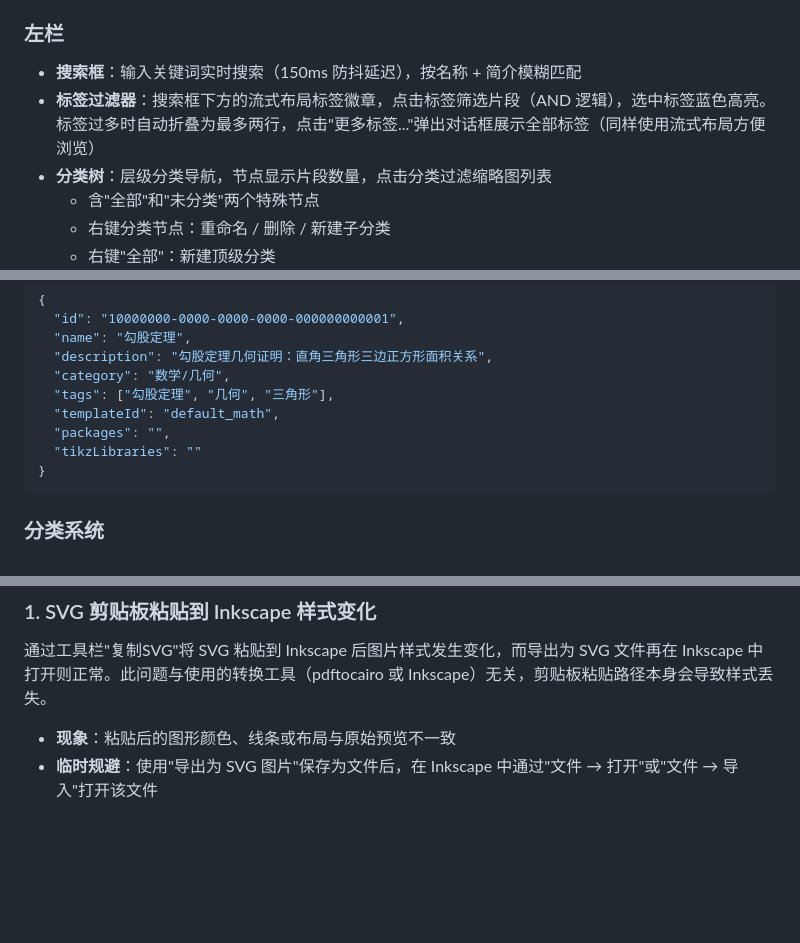
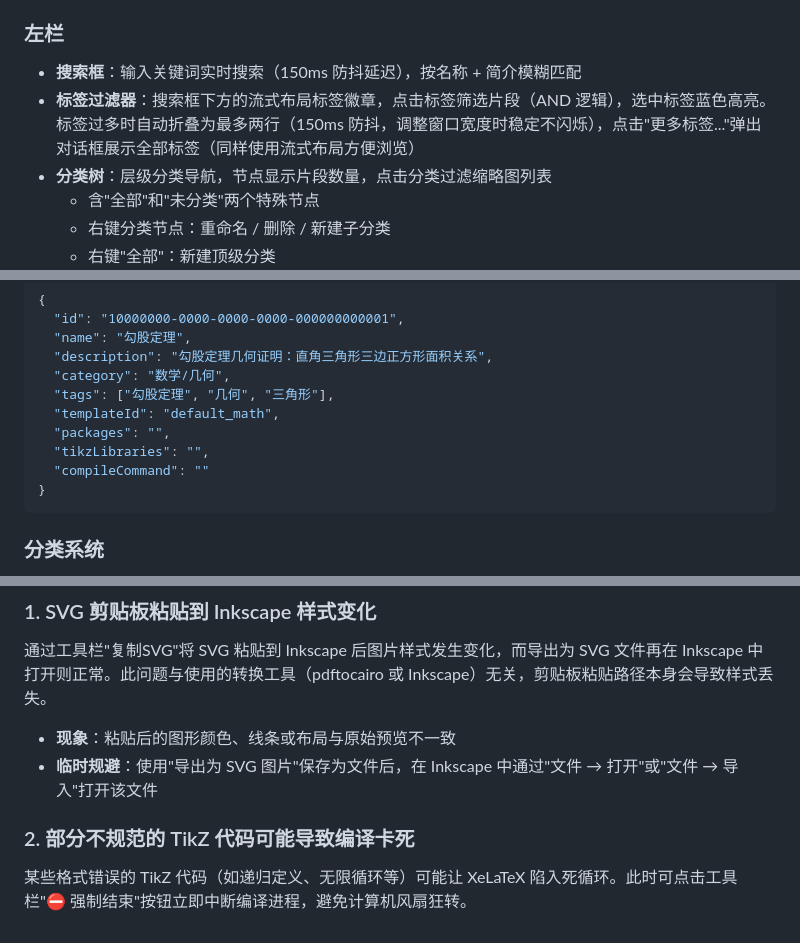
Before and after one commit to YLXDXX/HiTikZ, a Markdown page: README.md, 3 parts joined by grey strips. GitHub-like rendering; blank space fills up the shorter version.

````diff
--- a/README.md
+++ b/README.md
@@ -216,7 +217,7 @@ PDF 预览依赖 `Qt6::PdfWidgets`，已在构建依赖中包含，无需额外
 ### 左栏
 
 - **搜索框**：输入关键词实时搜索（150ms 防抖延迟），按名称 + 简介模糊匹配
-- **标签过滤器**：搜索框下方的流式布局标签徽章，点击标签筛选片段（AND 逻辑），选中标签蓝色高亮。标签过多时自动折叠为最多两行，点击"更多标签..."弹出对话框展示全部标签（同样使用流式布局方便浏览）
+- **标签过滤器**：搜索框下方的流式布局标签徽章，点击标签筛选片段（AND 逻辑），选中标签蓝色高亮。标签过多时自动折叠为最多两行（150ms 防抖，调整窗口宽度时稳定不闪烁），点击"更多标签..."弹出对话框展示全部标签（同样使用流式布局方便浏览）
 - **分类树**：层级分类导航，节点显示片段数量，点击分类过滤缩略图列表
   - 含"全部"和"未分类"两个特殊节点
   - 右键分类节点：重命名 / 删除 / 新建子分类
@@ -283,7 +284,8 @@ PDF 预览依赖 `Qt6::PdfWidgets`，已在构建依赖中包含，无需额外
   "tags": ["勾股定理", "几何", "三角形"],
   "templateId": "default_math",
   "packages": "",
-  "tikzLibraries": ""
+  "tikzLibraries": "",
+  "compileCommand": ""
 }
 ```
 
@@ -847,3 +851,7 @@ cd build && ctest --output-on-failure
 
 - **现象**：粘贴后的图形颜色、线条或布局与原始预览不一致
 - **临时规避**：使用"导出为 SVG 图片"保存为文件后，在 Inkscape 中通过"文件 → 打开"或"文件 → 导入"打开该文件
+
+### 2. 部分不规范的 TikZ 代码可能导致编译卡死
+
+某些格式错误的 TikZ 代码（如递归定义、无限循环等）可能让 XeLaTeX 陷入死循环。此时可点击工具栏"⛔ 强制结束"按钮立即中断编译进程，避免计算机风扇狂转。
````
Also changed, not shown: other parts of README.md (+8 -5 lines).
